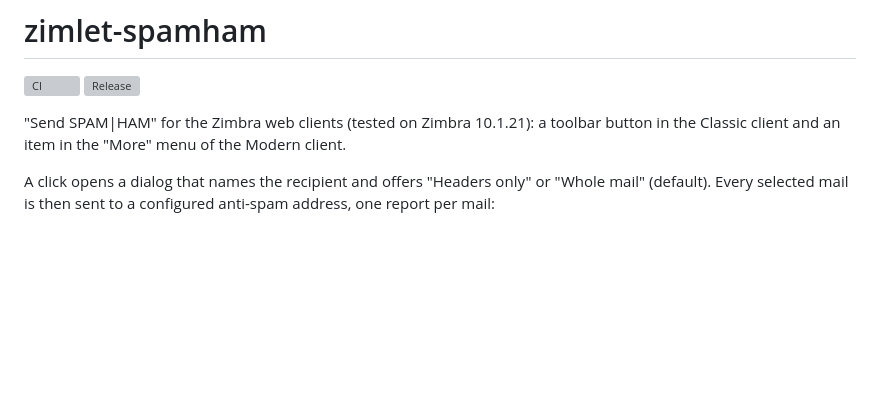
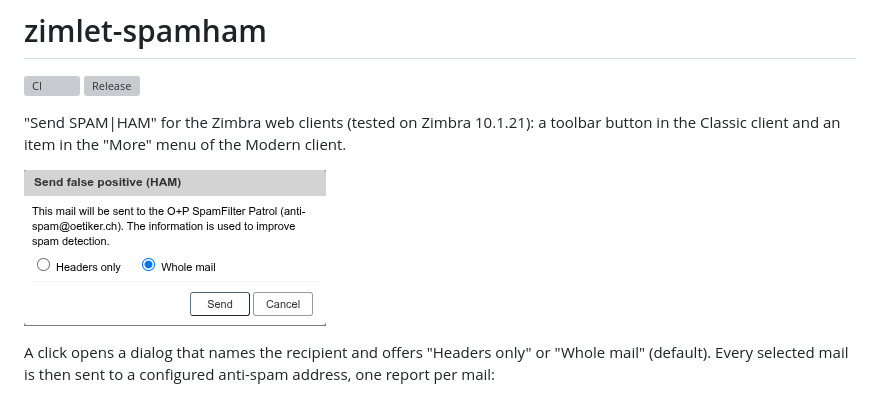
Before and after one commit to oposs/zimlet-spamham, a Markdown page: README.md, the part around the change. GitHub-like rendering; pictures changed too: docs/dialog-classic.png (added); blank space fills up the shorter version; grey boxes are pictures that could not be loaded.

Commit message:
README: screenshot of the dialog in the Classic client

```diff
--- a/README.md
+++ b/README.md
@@ -6,6 +6,8 @@
 "Send SPAM|HAM" for the Zimbra web clients (tested on Zimbra 10.1.21): a
 toolbar button in the Classic client and an item in the "More" menu of the
 Modern client.
+
+![The dialog in the Classic client, for a mail in Junk](docs/dialog-classic.png)
 
 A click opens a dialog that names the recipient and offers "Headers only"
 or "Whole mail" (default). Every selected mail is then sent to a
```
